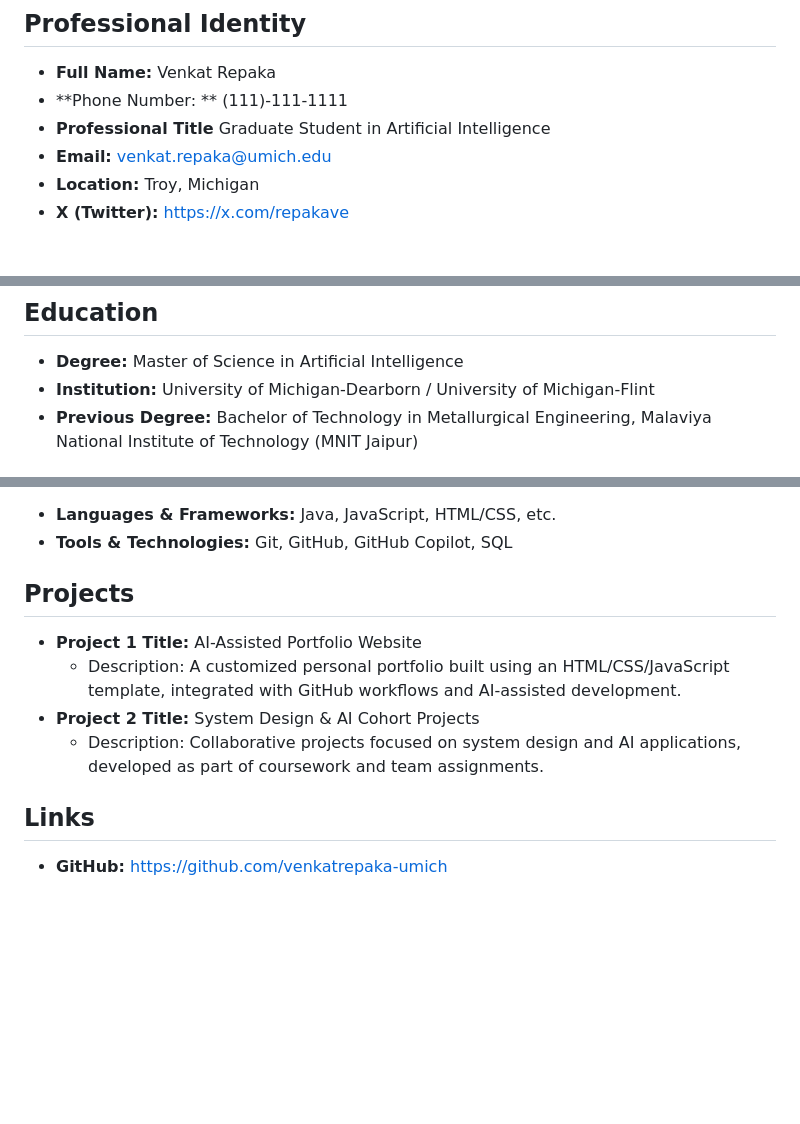
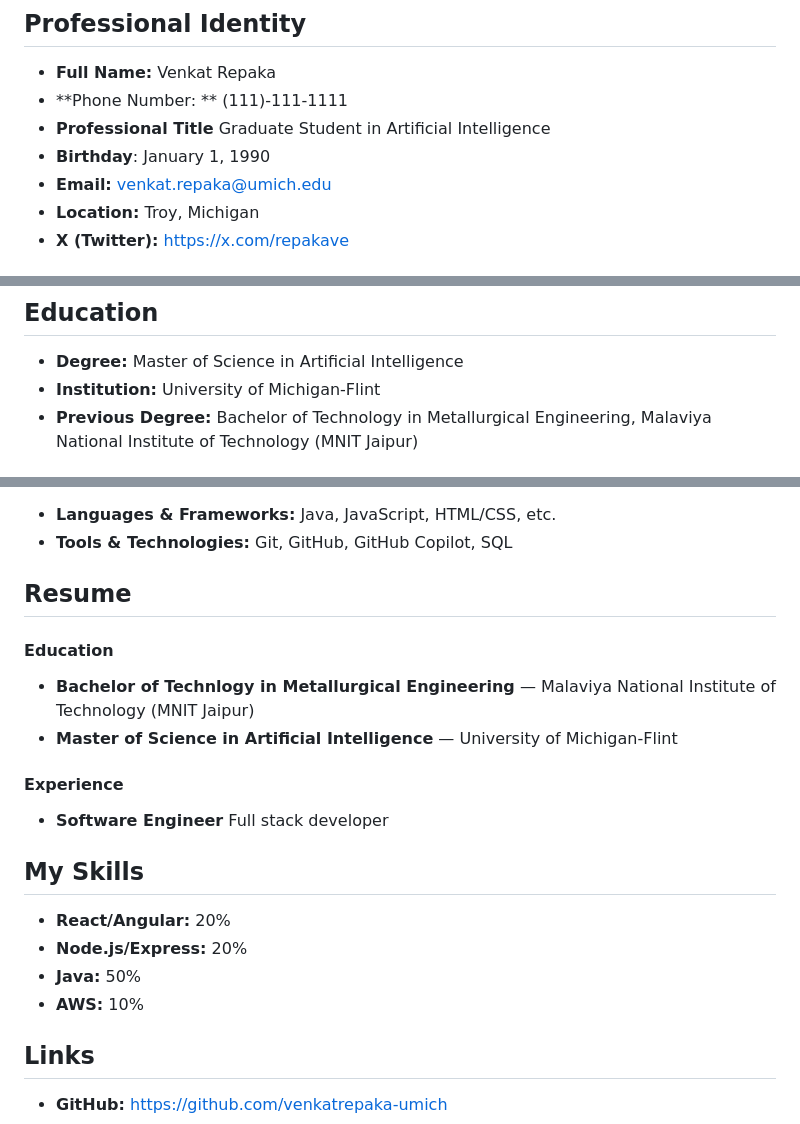
Before and after one commit to venkatrepaka-umich/repakave-portfolio, a Markdown page: content-notes.md, 3 parts joined by grey strips. Drawn GitHub-style; blank space fills up the shorter version.

Commit message:
Portfolio Personalization: content-notes and ai-log final version.

```diff
--- a/content-notes.md
+++ b/content-notes.md
@@ -4,6 +4,7 @@
 * **Full Name:** Venkat Repaka
 * **Phone Number: ** (111)-111-1111
 * **Professional Title** Graduate Student in Artificial Intelligence
+* **Birthday**: January 1, 1990
 * **Email:** venkat.repaka@umich.edu
 * **Location:** Troy, Michigan
 * **X (Twitter):** https://x.com/repakave
@@ -17,7 +18,7 @@ My approach is to keep changes small and reviewable: clear commit history, tests
 
 ## Education
 * **Degree:** Master of Science in Artificial Intelligence
-* **Institution:** University of Michigan-Dearborn / University of Michigan-Flint
+* **Institution:** University of Michigan-Flint
 * **Previous Degree:** Bachelor of Technology in Metallurgical Engineering, Malaviya National Institute of Technology (MNIT Jaipur)
 
 ## What am I studying now?
@@ -34,11 +35,19 @@ My approach is to keep changes small and reviewable: clear commit history, tests
 * **Languages & Frameworks:** Java, JavaScript, HTML/CSS, etc.
 * **Tools & Technologies:** Git, GitHub, GitHub Copilot, SQL
 
-## Projects
-* **Project 1 Title:** AI-Assisted Portfolio Website
-  * Description: A customized personal portfolio built using an HTML/CSS/JavaScript template, integrated with GitHub workflows and AI-assisted development.
-* **Project 2 Title:** System Design & AI Cohort Projects
-  * Description: Collaborative projects focused on system design and AI applications, developed as part of coursework and team assignments.
+## Resume
+#### Education
+* **Bachelor of Technlogy in Metallurgical Engineering** — Malaviya National Institute of Technology (MNIT Jaipur)
+* **Master of Science in Artificial Intelligence** — University of Michigan-Flint
+
+#### Experience
+* **Software Engineer** Full stack developer
+
+## My Skills
+* **React/Angular:** 20%
+* **Node.js/Express:** 20%
+* **Java:** 50%
+* **AWS:** 10%
 
 ## Links
 * **GitHub:** https://github.com/venkatrepaka-umich
```
Also changed, not shown: ai-log.md (added, +133 -0 lines).
